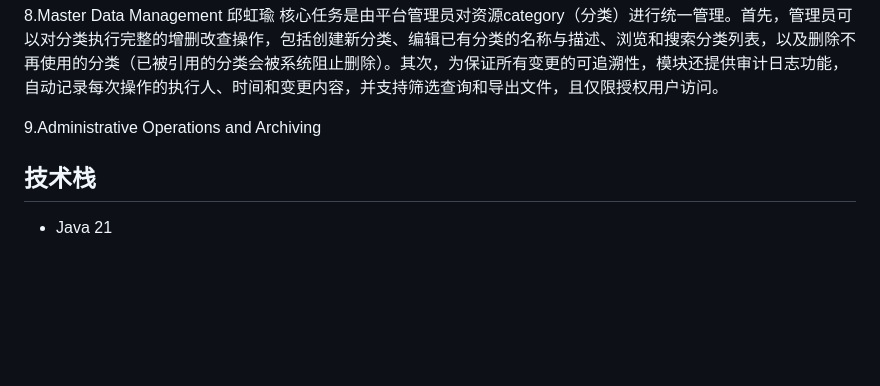
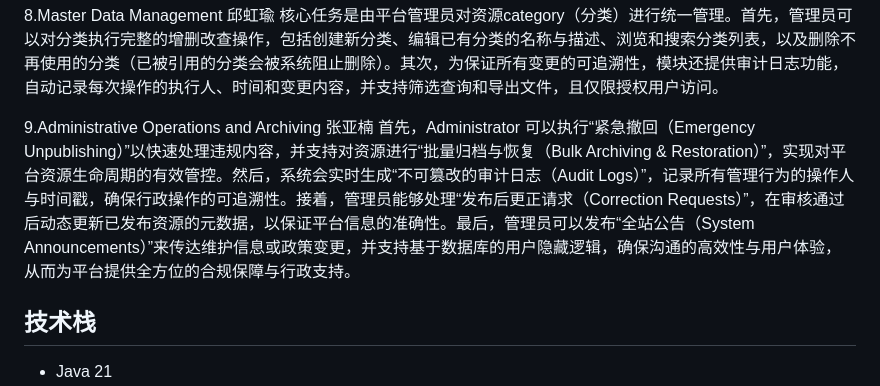
Before and after one commit to czx6365/CPT202_GroupProject, a Markdown page: README.md, the part around the change. GitHub-like rendering; blank space fills up the shorter version.

Commit message:
add module 9 summary to README

```diff
--- a/README.md
+++ b/README.md
@@ -22,7 +22,8 @@
 8.Master Data Management 邱虹瑜
 核心任务是由平台管理员对资源category（分类）进行统一管理。首先，管理员可以对分类执行完整的增删改查操作，包括创建新分类、编辑已有分类的名称与描述、浏览和搜索分类列表，以及删除不再使用的分类（已被引用的分类会被系统阻止删除）。其次，为保证所有变更的可追溯性，模块还提供审计日志功能，自动记录每次操作的执行人、时间和变更内容，并支持筛选查询和导出文件，且仅限授权用户访问。
 
-9.Administrative Operations and Archiving
+9.Administrative Operations and Archiving 张亚楠
+首先，Administrator 可以执行“紧急撤回（Emergency Unpublishing）”以快速处理违规内容，并支持对资源进行“批量归档与恢复（Bulk Archiving & Restoration）”，实现对平台资源生命周期的有效管控。然后，系统会实时生成“不可篡改的审计日志（Audit Logs）”，记录所有管理行为的操作人与时间戳，确保行政操作的可追溯性。接着，管理员能够处理“发布后更正请求（Correction Requests）”，在审核通过后动态更新已发布资源的元数据，以保证平台信息的准确性。最后，管理员可以发布“全站公告（System Announcements）”来传达维护信息或政策变更，并支持基于数据库的用户隐藏逻辑，确保沟通的高效性与用户体验，从而为平台提供全方位的合规保障与行政支持。
 
 ## 技术栈
 
```
